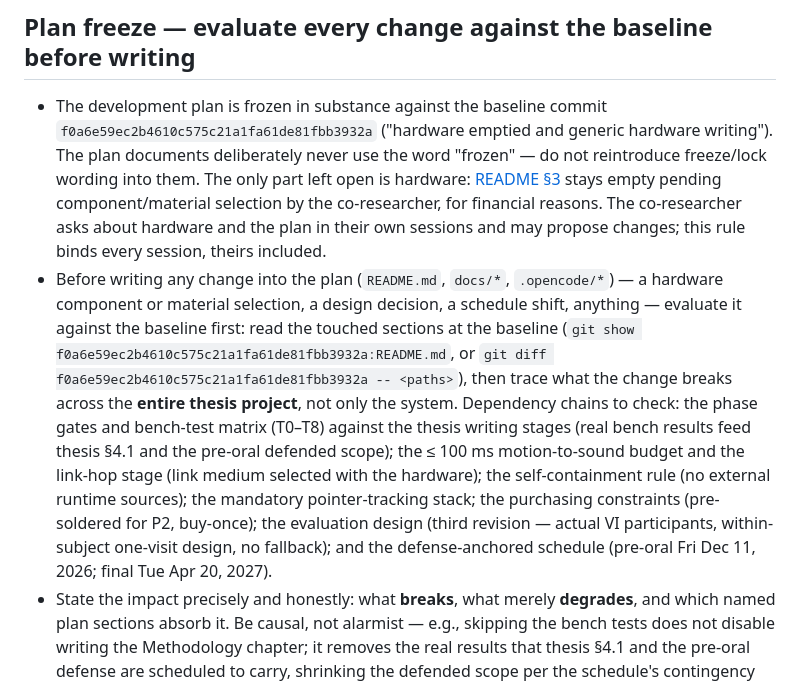
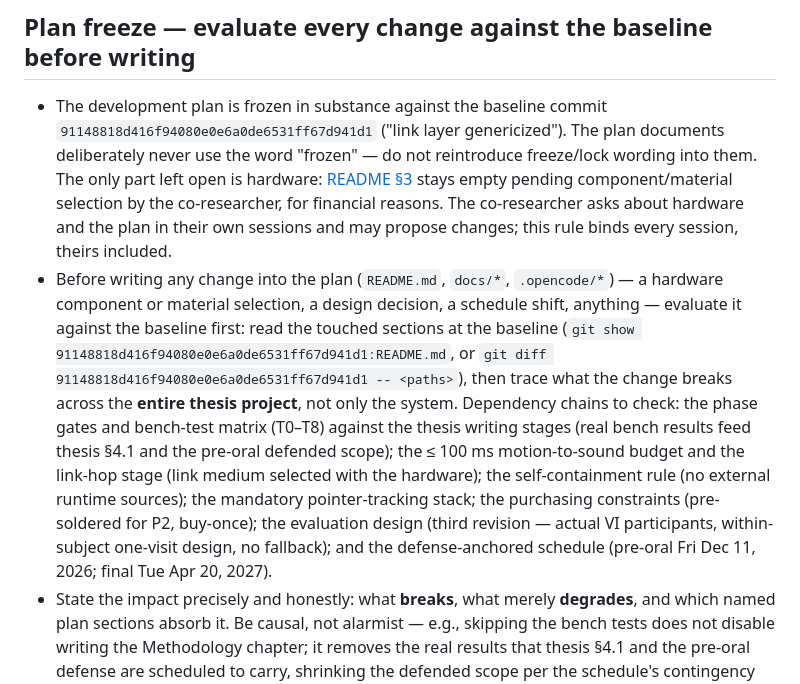
Before and after one commit to pewpil/auris, a Markdown page: .opencode/instruction.md, the part around the change. Drawn GitHub-style.

Commit message:
spec freeze

```diff
--- a/.opencode/instruction.md
+++ b/.opencode/instruction.md
@@ -20,7 +20,7 @@ General rules that apply to every session on this project.
 
 ## Plan freeze — evaluate every change against the baseline before writing
 
-- The development plan is frozen in substance against the baseline commit `f0a6e59ec2b4610c575c21a1fa61de81fbb3932a` ("hardware emptied and generic hardware writing"). The plan documents deliberately never use the word "frozen" — do not reintroduce freeze/lock wording into them. The only part left open is hardware: [README §3](../README.md#3-hardware) stays empty pending component/material selection by the co-researcher, for financial reasons. The co-researcher asks about hardware and the plan in their own sessions and may propose changes; this rule binds every session, theirs included.
-- Before writing any change into the plan (`README.md`, `docs/*`, `.opencode/*`) — a hardware component or material selection, a design decision, a schedule shift, anything — evaluate it against the baseline first: read the touched sections at the baseline (`git show f0a6e59ec2b4610c575c21a1fa61de81fbb3932a:README.md`, or `git diff f0a6e59ec2b4610c575c21a1fa61de81fbb3932a -- <paths>`), then trace what the change breaks across the **entire thesis project**, not only the system. Dependency chains to check: the phase gates and bench-test matrix (T0–T8) against the thesis writing stages (real bench results feed thesis §4.1 and the pre-oral defended scope); the ≤ 100 ms motion-to-sound budget and the link-hop stage (link medium selected with the hardware); the self-containment rule (no external runtime sources); the mandatory pointer-tracking stack; the purchasing constraints (pre-soldered for P2, buy-once); the evaluation design (third revision — actual VI participants, within-subject one-visit design, no fallback); and the defense-anchored schedule (pre-oral Fri Dec 11, 2026; final Tue Apr 20, 2027).
+- The development plan is frozen in substance against the baseline commit `91148818d416f94080e0e6a0de6531ff67d941d1` ("link layer genericized"). The plan documents deliberately never use the word "frozen" — do not reintroduce freeze/lock wording into them. The only part left open is hardware: [README §3](../README.md#3-hardware) stays empty pending component/material selection by the co-researcher, for financial reasons. The co-researcher asks about hardware and the plan in their own sessions and may propose changes; this rule binds every session, theirs included.
+- Before writing any change into the plan (`README.md`, `docs/*`, `.opencode/*`) — a hardware component or material selection, a design decision, a schedule shift, anything — evaluate it against the baseline first: read the touched sections at the baseline (`git show 91148818d416f94080e0e6a0de6531ff67d941d1:README.md`, or `git diff 91148818d416f94080e0e6a0de6531ff67d941d1 -- <paths>`), then trace what the change breaks across the **entire thesis project**, not only the system. Dependency chains to check: the phase gates and bench-test matrix (T0–T8) against the thesis writing stages (real bench results feed thesis §4.1 and the pre-oral defended scope); the ≤ 100 ms motion-to-sound budget and the link-hop stage (link medium selected with the hardware); the self-containment rule (no external runtime sources); the mandatory pointer-tracking stack; the purchasing constraints (pre-soldered for P2, buy-once); the evaluation design (third revision — actual VI participants, within-subject one-visit design, no fallback); and the defense-anchored schedule (pre-oral Fri Dec 11, 2026; final Tue Apr 20, 2027).
 - State the impact precisely and honestly: what **breaks**, what merely **degrades**, and which named plan sections absorb it. Be causal, not alarmist — e.g., skipping the bench tests does not disable writing the Methodology chapter; it removes the real results that thesis §4.1 and the pre-oral defense are scheduled to carry, shrinking the defended scope per the schedule's contingency ladder. Use the plan's own numbers (dates, thresholds, counts) wherever they exist.
 - Present that analysis to the requester and stop. Do not write the change into the plan unless they explicitly instruct it, and do not advertise that they may order a commit.
```
Also changed, not shown: .opencode/plan.md (+1 -1 lines).
